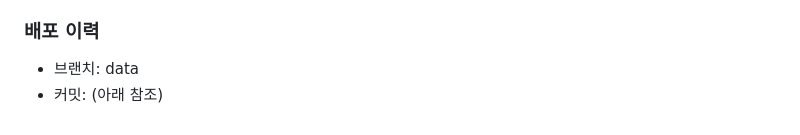
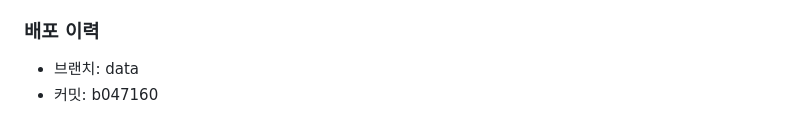
Before and after one commit to yamugyclaude/jarvis-web, a Markdown page: PROJECT_LOG.md, the part around the change. Rendered like a GitHub page.

Commit message:
docs: 자정넘김 버그수정 커밋 해시 기록

```diff
--- a/PROJECT_LOG.md
+++ b/PROJECT_LOG.md
@@ -76,4 +76,4 @@
 
 ### 배포 이력
 - 브랜치: data
-- 커밋: (아래 참조)
+- 커밋: b047160
```
